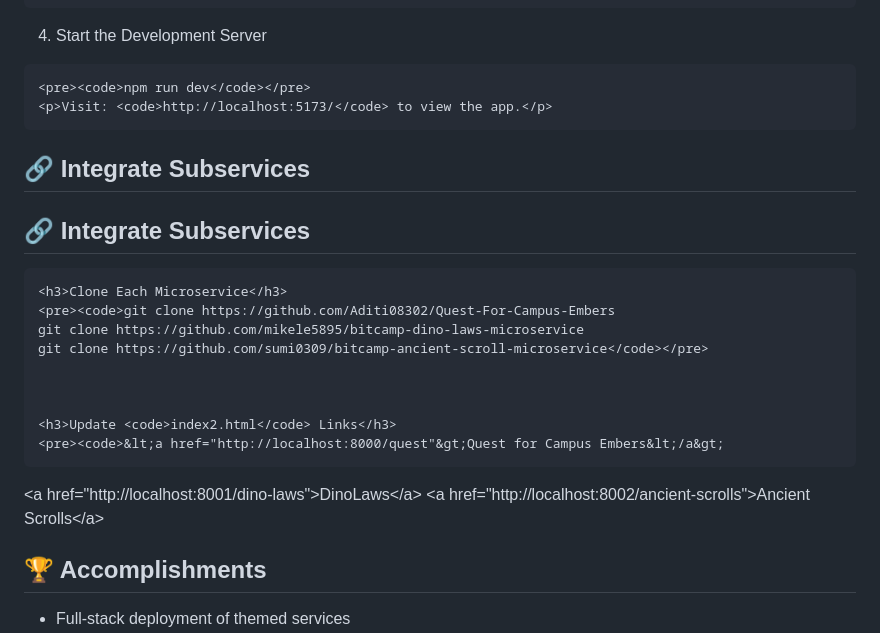
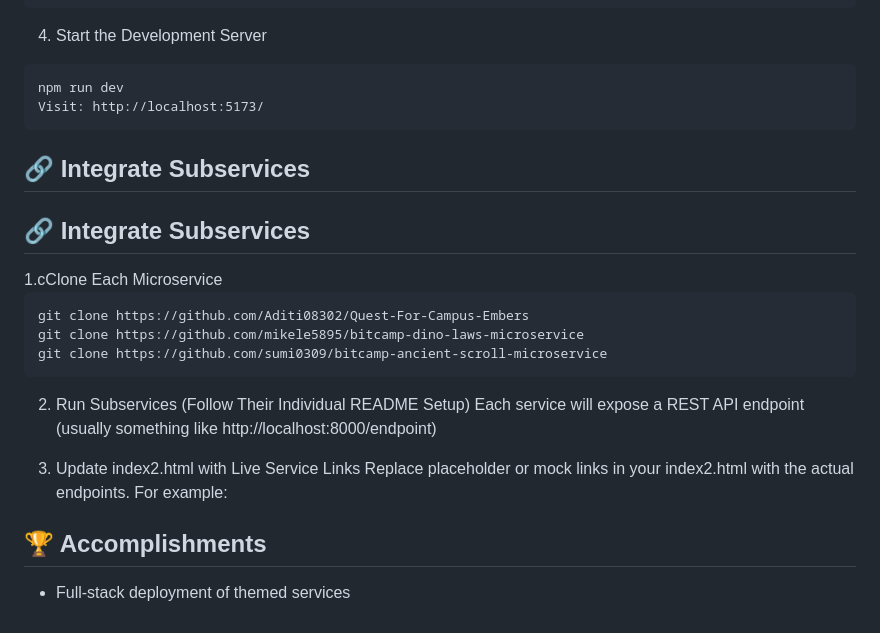
Before and after one commit to shreya222mishra/bitcamp-MLH, a Markdown page: README.md, the part around one of its changes. Drawn GitHub-style.

```diff
--- a/README.md
+++ b/README.md
@@ -39,7 +39,7 @@ Clone and integrate from: Ancient Scrolls Microservice https://github.com/sumi03
   4. Start the Development Server
 
-    <pre><code>npm run dev</code></pre>
-    <p>Visit: <code>http://localhost:5173/</code> to view the app.</p>
+    npm run dev
+    Visit: http://localhost:5173/
   </div>
 
   <div class="section">
@@ -48,18 +48,30 @@ Clone and integrate from: Ancient Scrolls Microservice https://github.com/sumi03
   </div>
 <div class="section">
     <h2>🔗 Integrate Subservices</h2>
+1.cClone Each Microservice
 
-    <h3>Clone Each Microservice</h3>
-    <pre><code>git clone https://github.com/Aditi08302/Quest-For-Campus-Embers
+
+    git clone https://github.com/Aditi08302/Quest-For-Campus-Embers
     git clone https://github.com/mikele5895/bitcamp-dino-laws-microservice
-    git clone https://github.com/sumi0309/bitcamp-ancient-scroll-microservice</code></pre>
+    git clone https://github.com/sumi0309/bitcamp-ancient-scroll-microservice
+2. Run Subservices (Follow Their Individual README Setup)
+Each service will expose a REST API endpoint (usually something like http://localhost:8000/endpoint)
+
+3. Update index2.html with Live Service Links
+Replace placeholder or mock links in your index2.html with the actual endpoints. For example:
 
 
 
-    <h3>Update <code>index2.html</code> Links</h3>
-    <pre><code>&lt;a href="http://localhost:8000/quest"&gt;Quest for Campus Embers&lt;/a&gt;
-&lt;a href="http://localhost:8001/dino-laws"&gt;DinoLaws&lt;/a&gt;
-&lt;a href="http://localhost:8002/ancient-scrolls"&gt;Ancient Scrolls&lt;/a&gt;</code></pre>
+
+
+    <!-- OLD -->
+<!-- <a href="/quest.html"> -->
+
+<!-- NEW -->
+<a href="http://localhost:8000/quest"> <!-- Quest for Campus Embers -->
+<a href="http://localhost:8001/dino-laws"> <!-- DinoLaws -->
+<a href="http://localhost:8002/ancient-scrolls"> <!-- Ancient Scrolls -->
+
   </div>
 
   <div class="section">
```
Also changed, not shown: other parts of README.md (+4 -4 lines).
